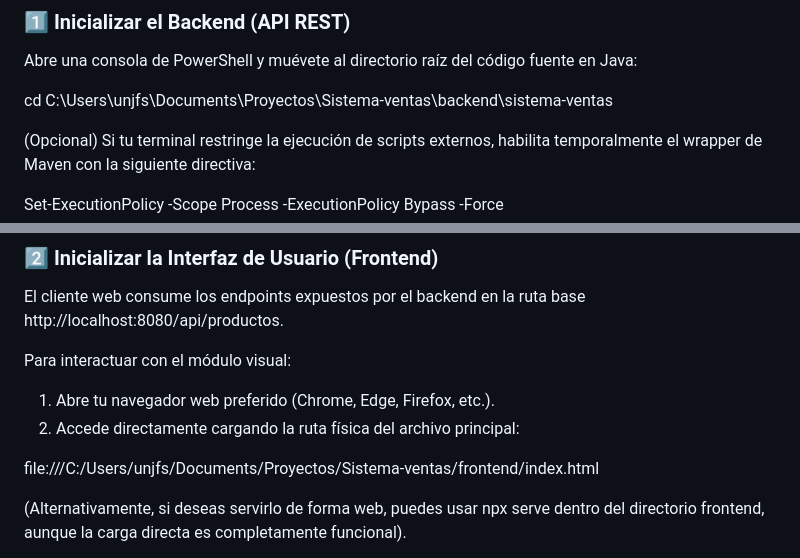
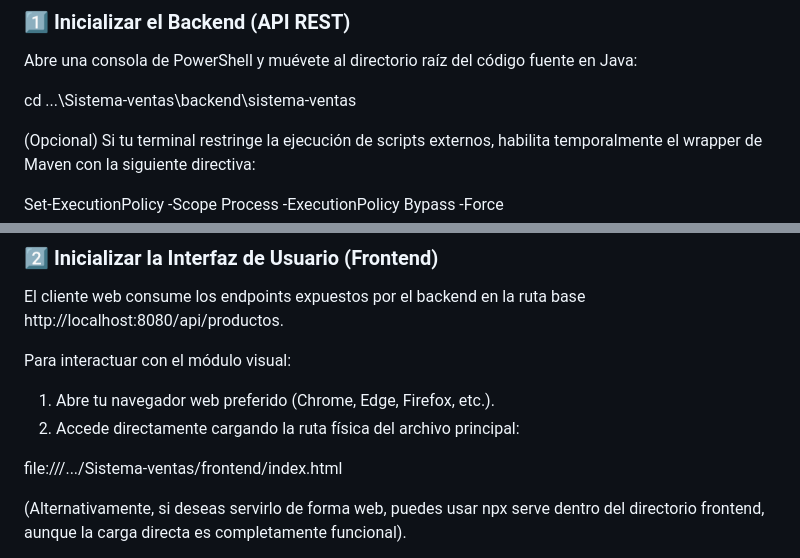
Before and after one commit to ihvalverde/Sistema-inventario, a Markdown page: README.md, 2 parts joined by grey strips. Rendered like a GitHub page.

```diff
--- a/README.md
+++ b/README.md
@@ -50,7 +50,7 @@ Sigue estos pasos ordenados en tu terminal para inicializar todo el ecosistema d
 
 Abre una consola de PowerShell y muévete al directorio raíz del código fuente en Java:
 
-cd C:\Users\unjfs\Documents\Proyectos\Sistema-ventas\backend\sistema-ventas
+cd ...\Sistema-ventas\backend\sistema-ventas
 
 (Opcional) Si tu terminal restringe la ejecución de scripts externos, habilita temporalmente el wrapper de Maven con la siguiente directiva:
 
@@ -79,7 +79,7 @@ Para interactuar con el módulo visual:
 1. Abre tu navegador web preferido (Chrome, Edge, Firefox, etc.).
 2. Accede directamente cargando la ruta física del archivo principal:
 
-file:///C:/Users/unjfs/Documents/Proyectos/Sistema-ventas/frontend/index.html
+file:///.../Sistema-ventas/frontend/index.html
 
 (Alternativamente, si deseas servirlo de forma web, puedes usar npx serve dentro del directorio frontend, aunque la carga directa es completamente funcional).
 
```
